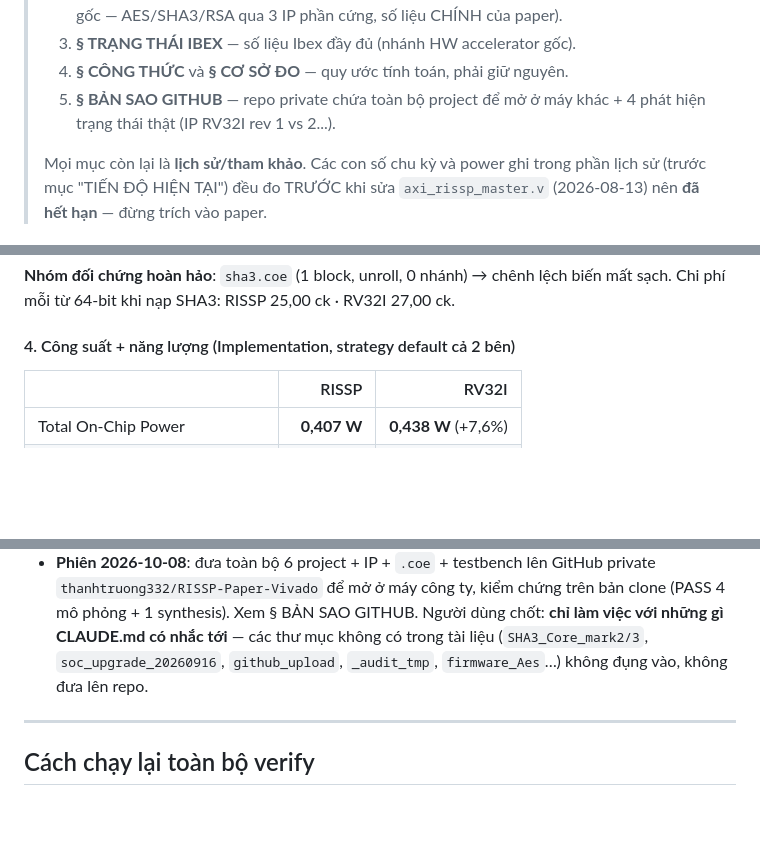
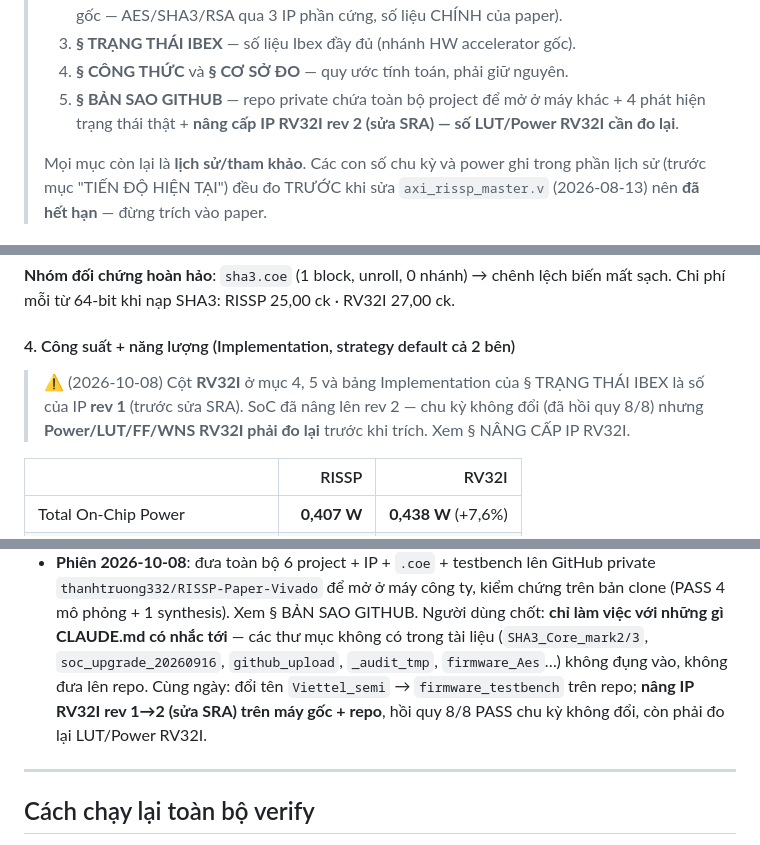
Before and after one commit to thanhtruong332/RISP_Based_SoC_for_Crypto, a Markdown page: RISSP_cORE/CLAUDE.md, 3 parts joined by grey strips. Rendered like a GitHub page; blank space fills up the shorter version.

```diff
--- a/RISSP_cORE/CLAUDE.md
+++ b/RISSP_cORE/CLAUDE.md
@@ -41,7 +41,8 @@ tính mới, venue khuyến nghị, baseline core khuyến nghị). Mục này c
 > 3. **§ TRẠNG THÁI IBEX** — số liệu Ibex đầy đủ (nhánh HW accelerator gốc).
 > 4. **§ CÔNG THỨC** và **§ CƠ SỞ ĐO** — quy ước tính toán, phải giữ nguyên.
 > 5. **§ BẢN SAO GITHUB** — repo private chứa toàn bộ project để mở ở máy
->    khác + 4 phát hiện trạng thái thật (IP RV32I rev 1 vs 2...).
+>    khác + 4 phát hiện trạng thái thật + **nâng cấp IP RV32I rev 2 (sửa
+>    SRA) — số LUT/Power RV32I cần đo lại**.
 >
 > Mọi mục còn lại là **lịch sử/tham khảo**. Các con số chu kỳ và power ghi
 > trong phần lịch sử (trước mục "TIẾN ĐỘ HIỆN TẠI") đều đo TRƯỚC khi sửa
@@ -397,6 +420,11 @@ RV32I 27,00 ck.
 
 #### 4. Công suất + năng lượng (Implementation, strategy default cả 2 bên)
 
+> ⚠️ (2026-10-08) Cột **RV32I** ở mục 4, 5 và bảng Implementation của
+> § TRẠNG THÁI IBEX là số của IP **rev 1** (trước sửa SRA). SoC đã nâng
+> lên rev 2 — chu kỳ không đổi (đã hồi quy 8/8) nhưng **Power/LUT/FF/WNS
+> RV32I phải đo lại** trước khi trích. Xem § NÂNG CẤP IP RV32I.
+
 | | RISSP | RV32I |
 |---|---:|---:|
 | Total On-Chip Power | **0,407 W** | **0,438 W** (+7,6%) |
@@ -906,7 +936,10 @@ hỏi lại**, vì đây sẽ là nhượng bộ kiến trúc thứ 4.
   GITHUB. Người dùng chốt: **chỉ làm việc với những gì CLAUDE.md có nhắc
   tới** — các thư mục không có trong tài liệu (`SHA3_Core_mark2/3`,
   `soc_upgrade_20260916`, `github_upload`, `_audit_tmp`, `firmware_Aes`…)
-  không đụng vào, không đưa lên repo.
+  không đụng vào, không đưa lên repo. Cùng ngày: đổi tên `Viettel_semi` →
+  `firmware_testbench` trên repo; **nâng IP RV32I rev 1→2 (sửa SRA) trên
+  máy gốc + repo**, hồi quy 8/8 PASS chu kỳ không đổi, còn phải đo lại
+  LUT/Power RV32I.
 
 ---
 
```
Also changed, not shown: other parts of RISSP_cORE/CLAUDE.md (+44 -16 lines), README.md (+8 -8 lines).
